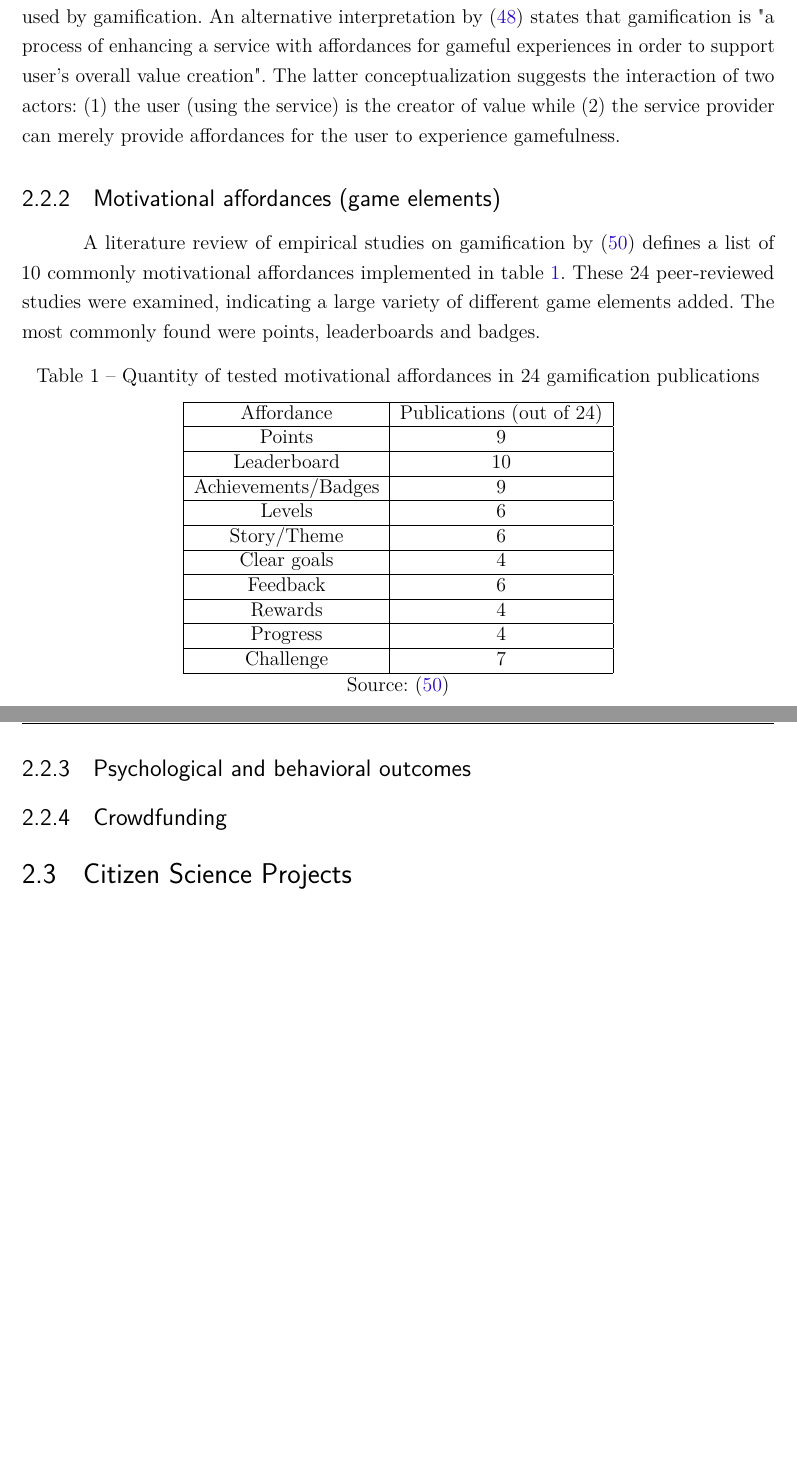
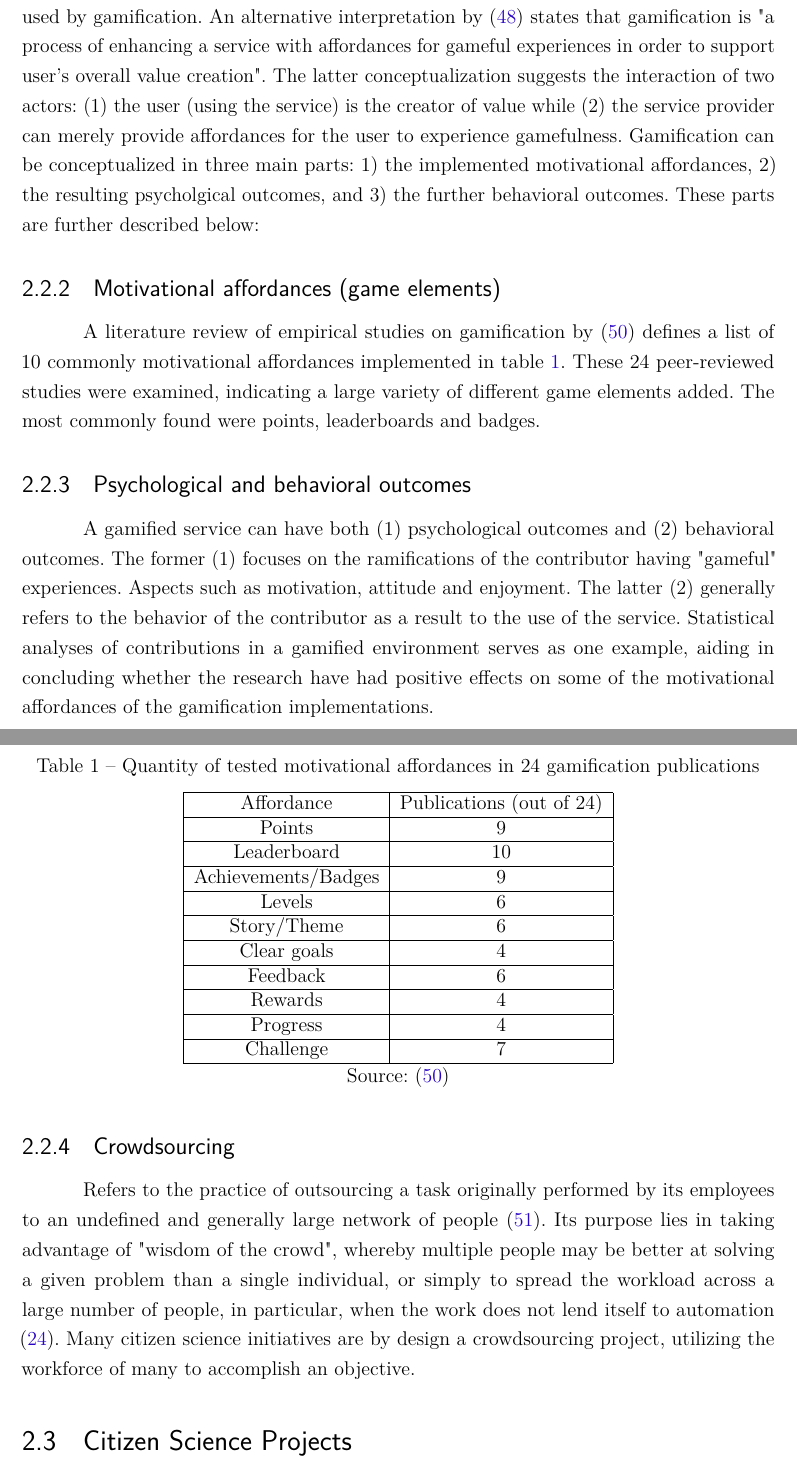
Before and after one commit to gabrieltnishimura/masters-thesis, a LaTeX thesis (main.tex, which reads background.tex): two parts of pages 18 and 19 of 61 before the commit and two parts of pages 18 and 19 of 62 after it, joined at a grey line, cut so that both start at the same text, the shorter picture padded with empty space. Compiled offline with pdfLaTeX.

Commit message:
feat(background): gamification done

```diff
--- a/background.tex
+++ b/background.tex
@@ -52,7 +52,7 @@ Gamification has been a trending topic as a means of supporting user engagement,
 
 \subsection{Definition}
 
-Gamification is commonly defined as "the use of elements of game design in non-game contexts" \cite{deterding2011game}. Although simple, this definition incorporates the succinct method used by gamification. An alternative interpretation by \cite{huotari2012defining} states that gamification is "a process of enhancing a service with affordances for gameful experiences in order to support user's overall value creation". The latter conceptualization suggests the interaction of two actors: (1) the user (using the service) is the creator of value while (2) the service provider can merely provide affordances for the user to experience gamefulness.
+Gamification is commonly defined as "the use of elements of game design in non-game contexts" \cite{deterding2011game}. Although simple, this definition incorporates the succinct method used by gamification. An alternative interpretation by \cite{huotari2012defining} states that gamification is "a process of enhancing a service with affordances for gameful experiences in order to support user's overall value creation". The latter conceptualization suggests the interaction of two actors: (1) the user (using the service) is the creator of value while (2) the service provider can merely provide affordances for the user to experience gamefulness. Gamification can be conceptualized in three main parts: 1) the implemented motivational affordances, 2) the resulting psycholgical outcomes, and 3) the further behavioral outcomes. These parts are further described below:
 
 \subsection{Motivational affordances (game elements)}
 
@@ -81,7 +81,11 @@ A literature review of empirical studies on gamification by \cite{hamari2014does
 
 \subsection{Psychological and behavioral outcomes}
 
-\subsection{Crowdfunding}
+A gamified service can have both (1) psychological outcomes and (2) behavioral outcomes. The former (1) focuses on the ramifications of the contributor having "gameful" experiences. Aspects such as motivation, attitude and enjoyment. The latter (2) generally refers to the behavior of the contributor as a result to the use of the service. Statistical analyses of contributions in a gamified environment serves as one example, aiding in concluding whether the research have had positive effects on some of the motivational affordances of the gamification implementations.
+
+\subsection{Crowdsourcing}
+
+Refers to the practice of outsourcing a task originally performed by its employees to an undefined and generally large network of people \cite{howe2006rise}. Its purpose lies in taking advantage of "wisdom of the crowd", whereby multiple people may be better at solving a given problem than a single individual, or simply to spread the workload across a large number of people, in particular, when the work does not lend itself to automation \cite{kreitmair2019citizen}. Many citizen science initiatives are by design a crowdsourcing project, utilizing the workforce of many to accomplish an objective.
 
 \section{Citizen Science Projects}
 
```
Also changed, not shown: referencias.bib (+10 -0 lines), background.tex (2 more changed lines).
